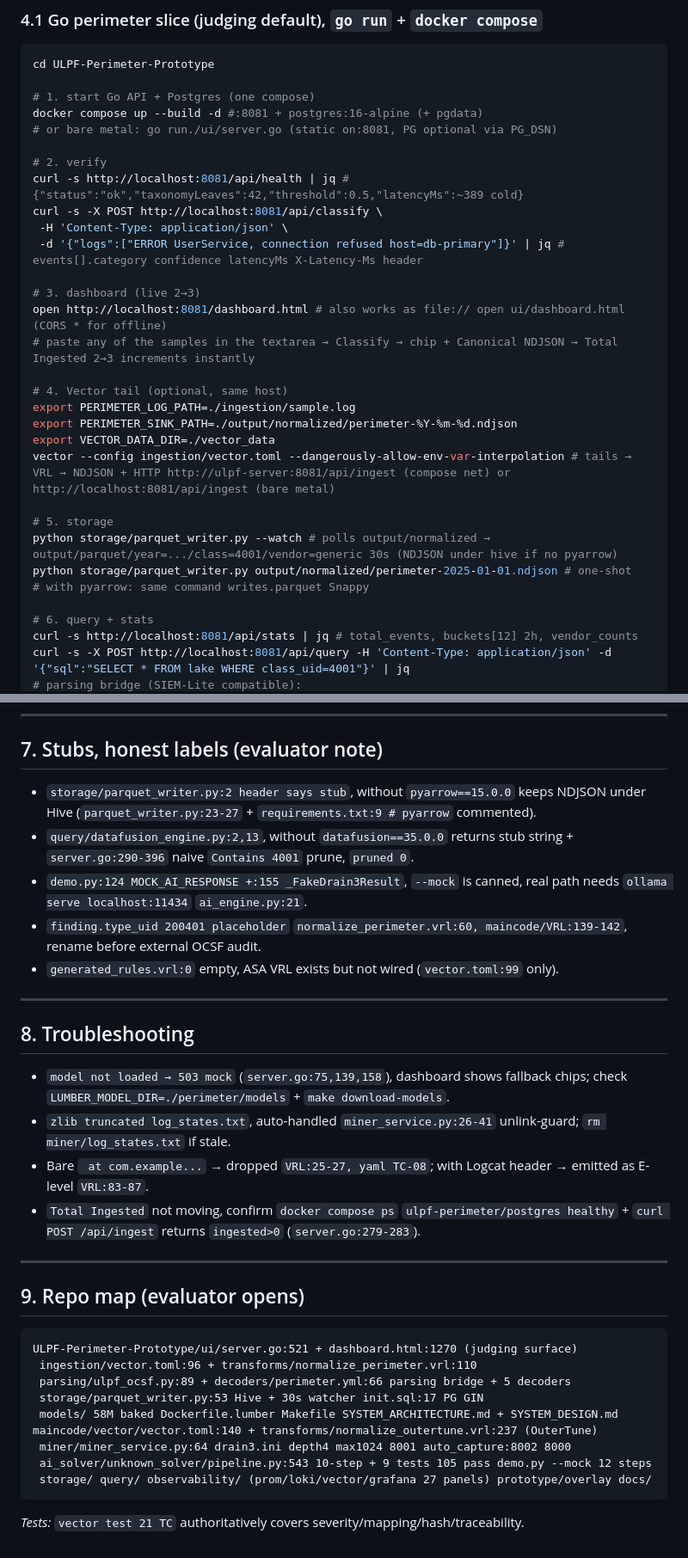
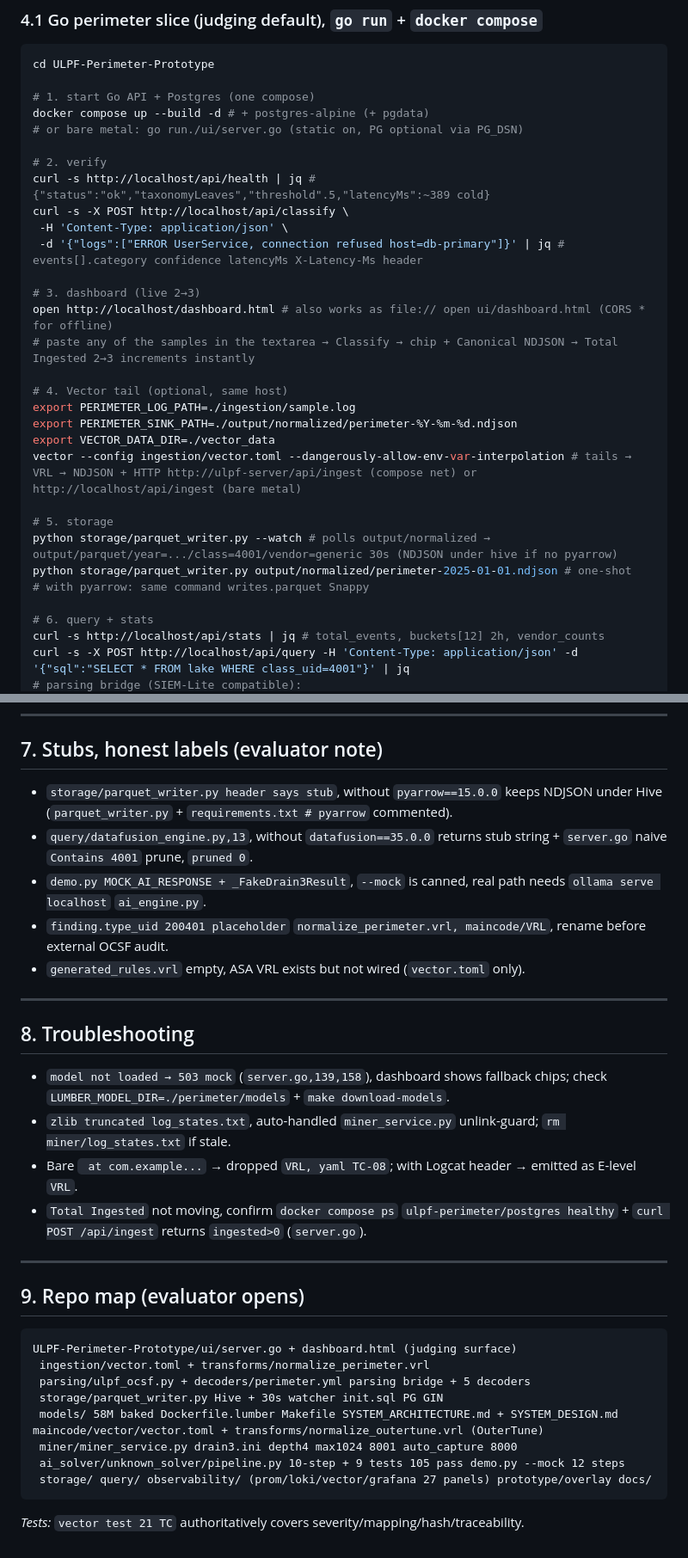
Before and after one commit to LusterSourav/logforce, a Markdown page: docs/SETUP.md, 2 parts joined by grey strips. Shown at 86% size. GitHub-like rendering.

````diff
--- a/docs/SETUP.md
+++ b/docs/SETUP.md
@@ -94,24 +94,24 @@ make -C ULPF-Perimeter-Prototype download-models # curl MongoDB/mdbr-leaf-mt: on
 cd ULPF-Perimeter-Prototype
 
 # 1. start Go API + Postgres (one compose)
-docker compose up --build -d #:8081 + postgres:16-alpine (+ pgdata)
-# or bare metal: go run./ui/server.go (static on:8081, PG optional via PG_DSN)
+docker compose up --build -d # + postgres-alpine (+ pgdata)
+# or bare metal: go run./ui/server.go (static on, PG optional via PG_DSN)
 
 # 2. verify
-curl -s http://localhost:8081/api/health | jq # {"status":"ok","taxonomyLeaves":42,"threshold":0.5,"latencyMs":~389 cold}
-curl -s -X POST http://localhost:8081/api/classify \
+curl -s http://localhost/api/health | jq # {"status":"ok","taxonomyLeaves","threshold".5,"latencyMs":~389 cold}
+curl -s -X POST http://localhost/api/classify \
  -H 'Content-Type: application/json' \
  -d '{"logs":["ERROR UserService, connection refused host=db-primary"]}' | jq # events[].category confidence latencyMs X-Latency-Ms header
 
 # 3. dashboard (live 2→3)
-open http://localhost:8081/dashboard.html # also works as file:// open ui/dashboard.html (CORS * for offline)
+open http://localhost/dashboard.html # also works as file:// open ui/dashboard.html (CORS * for offline)
 # paste any of the samples in the textarea → Classify → chip + Canonical NDJSON → Total Ingested 2→3 increments instantly
 
 # 4. Vector tail (optional, same host)
 export PERIMETER_LOG_PATH=./ingestion/sample.log
 export PERIMETER_SINK_PATH=./output/normalized/perimeter-%Y-%m-%d.ndjson
 export VECTOR_DATA_DIR=./vector_data
-vector --config ingestion/vector.toml --dangerously-allow-env-var-interpolation # tails → VRL → NDJSON + HTTP http://ulpf-server:8081/api/ingest (compose net) or http://localhost:8081/api/ingest (bare metal)
+vector --config ingestion/vector.toml --dangerously-allow-env-var-interpolation # tails → VRL → NDJSON + HTTP http://ulpf-server/api/ingest (compose net) or http://localhost/api/ingest (bare metal)
 
 # 5. storage
 python storage/parquet_writer.py --watch # polls output/normalized → output/parquet/year=.../class=4001/vendor=generic 30s (NDJSON under hive if no pyarrow)
@@ -119,6 +119,6 @@ python storage/parquet_writer.py output/normalized/perimeter-2025-01-01.ndjson #
 # with pyarrow: same command writes.parquet Snappy
 
 # 6. query + stats
-curl -s http://localhost:8081/api/stats | jq # total_events, buckets[12] 2h, vendor_counts
-curl -s -X POST http://localhost:8081/api/query -H 'Content-Type: application/json' -d '{"sql":"SELECT * FROM lake WHERE class_uid=4001"}' | jq
+curl -s http://localhost/api/stats | jq # total_events, buckets[12] 2h, vendor_counts
+curl -s -X POST http://localhost/api/query -H 'Content-Type: application/json' -d '{"sql":"SELECT * FROM lake WHERE class_uid=4001"}' | jq
 # parsing bridge (SIEM-Lite compatible):
@@ -219,34 +219,34 @@ No HF pull at runtime (`ui/server.go:75 503 mock` if missing, `README air-gapped
 
 ## 7. Stubs, honest labels (evaluator note)
 
-* `storage/parquet_writer.py:2 header says stub`, without `pyarrow==15.0.0` keeps NDJSON under Hive (`parquet_writer.py:23-27` + `requirements.txt:9 # pyarrow` commented).
-* `query/datafusion_engine.py:2,13`, without `datafusion==35.0.0` returns stub string + `server.go:290-396` naive `Contains 4001` prune, `pruned 0`.
-* `demo.py:124 MOCK_AI_RESPONSE +:155 _FakeDrain3Result`, `--mock` is canned, real path needs `ollama serve localhost:11434` `ai_engine.py:21`.
-* `finding.type_uid 200401 placeholder` `normalize_perimeter.vrl:60, maincode/VRL:139-142`, rename before external OCSF audit.
-* `generated_rules.vrl:0` empty, ASA VRL exists but not wired (`vector.toml:99` only).
+* `storage/parquet_writer.py header says stub`, without `pyarrow==15.0.0` keeps NDJSON under Hive (`parquet_writer.py` + `requirements.txt # pyarrow` commented).
+* `query/datafusion_engine.py,13`, without `datafusion==35.0.0` returns stub string + `server.go` naive `Contains 4001` prune, `pruned 0`.
+* `demo.py MOCK_AI_RESPONSE + _FakeDrain3Result`, `--mock` is canned, real path needs `ollama serve localhost` `ai_engine.py`.
+* `finding.type_uid 200401 placeholder` `normalize_perimeter.vrl, maincode/VRL`, rename before external OCSF audit.
+* `generated_rules.vrl` empty, ASA VRL exists but not wired (`vector.toml` only).
 
 ---
 
 ## 8. Troubleshooting
 
-* `model not loaded → 503 mock` (`server.go:75,139,158`), dashboard shows fallback chips; check `LUMBER_MODEL_DIR=./perimeter/models` + `make download-models`.
-* `zlib truncated log_states.txt`, auto-handled `miner_service.py:26-41` unlink-guard; `rm miner/log_states.txt` if stale.
-* Bare ` at com.example...` → dropped `VRL:25-27, yaml TC-08`; with Logcat header → emitted as E-level `VRL:83-87`.
-* `Total Ingested` not moving, confirm `docker compose ps` `ulpf-perimeter/postgres healthy` + `curl POST /api/ingest` returns `ingested>0` (`server.go:279-283`).
+* `model not loaded → 503 mock` (`server.go,139,158`), dashboard shows fallback chips; check `LUMBER_MODEL_DIR=./perimeter/models` + `make download-models`.
+* `zlib truncated log_states.txt`, auto-handled `miner_service.py` unlink-guard; `rm miner/log_states.txt` if stale.
+* Bare ` at com.example...` → dropped `VRL, yaml TC-08`; with Logcat header → emitted as E-level `VRL`.
+* `Total Ingested` not moving, confirm `docker compose ps` `ulpf-perimeter/postgres healthy` + `curl POST /api/ingest` returns `ingested>0` (`server.go`).
 
 ---
 
 ## 9. Repo map (evaluator opens)
 
 ```
-ULPF-Perimeter-Prototype/ui/server.go:521 + dashboard.html:1270 (judging surface)
- ingestion/vector.toml:96 + transforms/normalize_perimeter.vrl:110
- parsing/ulpf_ocsf.py:89 + decoders/perimeter.yml:66 parsing bridge + 5 decoders
- storage/parquet_writer.py:53 Hive + 30s watcher init.sql:17 PG GIN
+ULPF-Perimeter-Prototype/ui/server.go + dashboard.html (judging surface)
+ ingestion/vector.toml + transforms/normalize_perimeter.vrl
+ parsing/ulpf_ocsf.py + decoders/perimeter.yml parsing bridge + 5 decoders
+ storage/parquet_writer.py Hive + 30s watcher init.sql PG GIN
  models/ 58M baked Dockerfile.lumber Makefile SYSTEM_ARCHITECTURE.md + SYSTEM_DESIGN.md
-maincode/vector/vector.toml:140 + transforms/normalize_outertune.vrl:237 (OuterTune)
- miner/miner_service.py:64 drain3.ini depth4 max1024 8001 auto_capture:8002 8000
- ai_solver/unknown_solver/pipeline.py:543 10-step + 9 tests 105 pass demo.py --mock 12 steps
+maincode/vector/vector.toml + transforms/normalize_outertune.vrl (OuterTune)
+ miner/miner_service.py drain3.ini depth4 max1024 8001 auto_capture 8000
+ ai_solver/unknown_solver/pipeline.py 10-step + 9 tests 105 pass demo.py --mock 12 steps
  storage/ query/ observability/ (prom/loki/vector/grafana 27 panels) prototype/overlay docs/
 ```
 
````
Also changed, not shown: other parts of docs/SETUP.md (+33 -33 lines).
